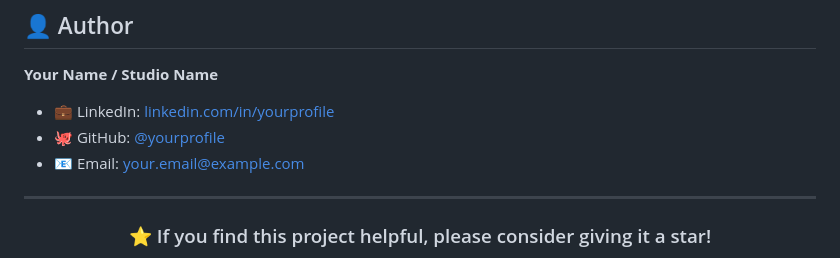
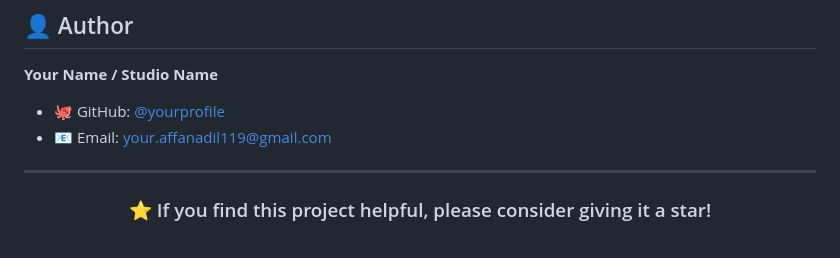
Before and after one commit to affan675/Stellar_bloom_studios, a Markdown page: README.md, the part around the change. GitHub-like rendering.

```diff
--- a/README.md
+++ b/README.md
@@ -282,10 +282,8 @@ Simply include a copy of the license and give credit to the original author.
 
 **Your Name / Studio Name**
 
-
-- 💼 LinkedIn: [linkedin.com/in/yourprofile](https://linkedin.com/in/yourprofile)
-- 🐙 GitHub: [@yourprofile](https://github.com/yourprofile)
-- 📧 Email: your.email@example.com
+- 🐙 GitHub: [@yourprofile](https://github.com/affan675)
+- 📧 Email: your.affanadil119@gmail.com
 
 ---
 
```
